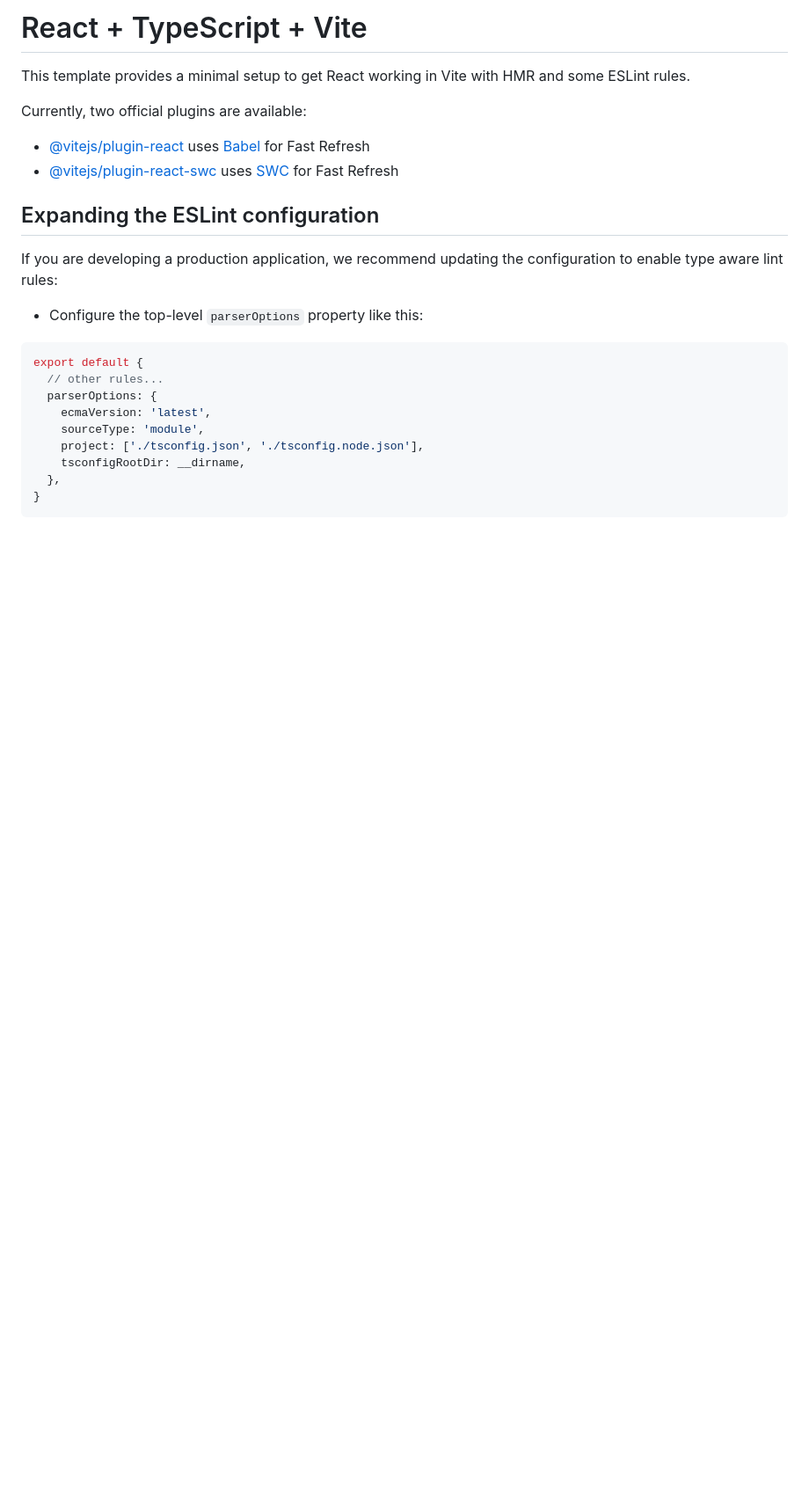
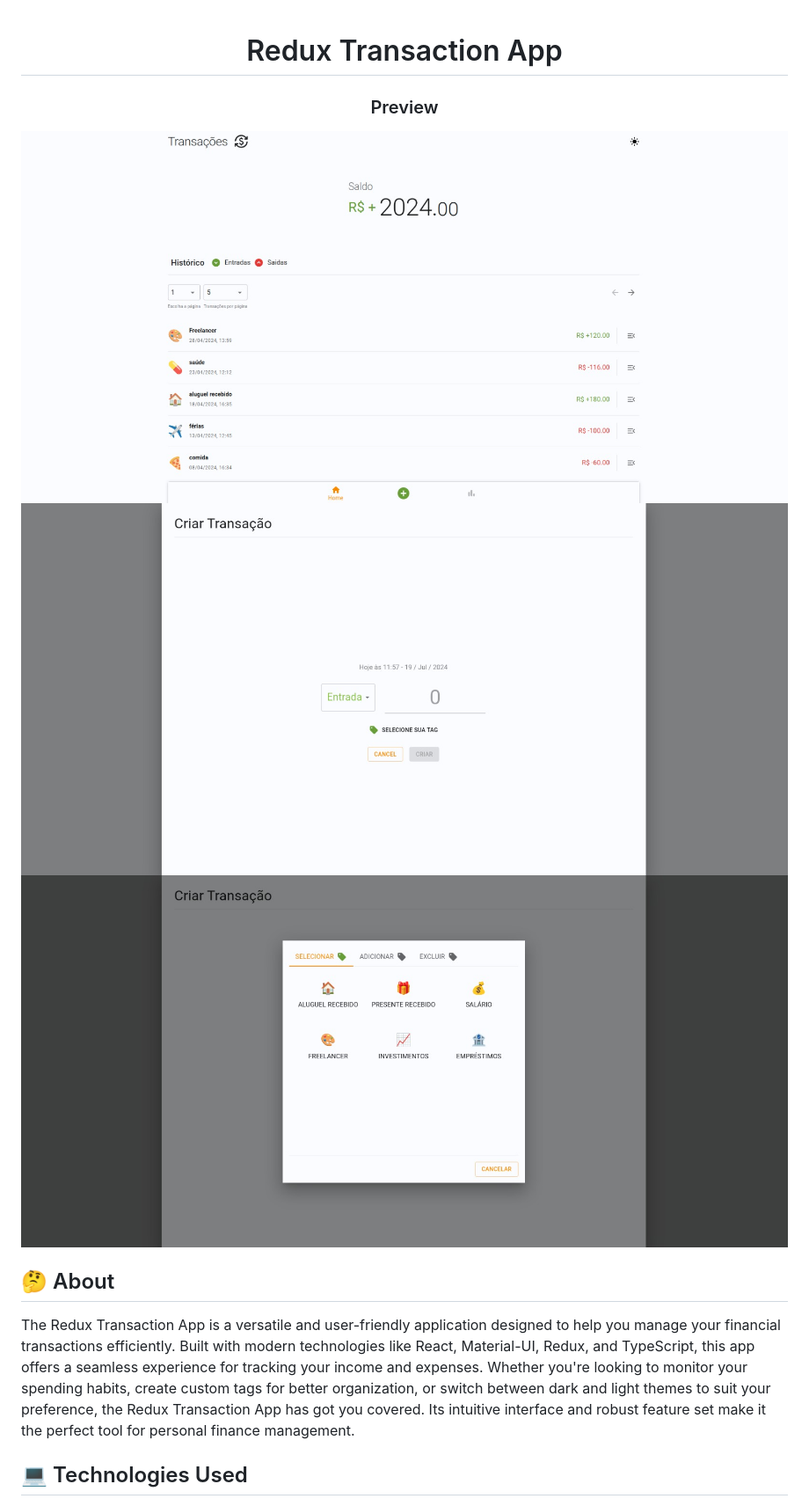
Before and after one commit to Jean-Dresbach/Redux_Transactions, a Markdown page: README.md, the part around the change printed below. Shown: that part at 88% size. Drawn GitHub-style; pictures changed too: src/assets/Home-Page-Preview.jpeg (added), src/assets/Tags-Modal-Preview.jpeg (added), src/assets/Transaction-Modal-Preview.jpeg (added); blank space fills up the shorter version.

````diff
--- a/README.md
+++ b/README.md
@@ -1,27 +1,18 @@
-# React + TypeScript + Vite
+<div align="center">
 
-This template provides a minimal setup to get React working in Vite with HMR and some ESLint rules.
+# Redux Transaction App
 
-Currently, two official plugins are available:
+### Preview
 
-- [@vitejs/plugin-react](https://github.com/vitejs/vite-plugin-react/blob/main/packages/plugin-react/README.md) uses [Babel](https://babeljs.io/) for Fast Refresh
-- [@vitejs/plugin-react-swc](https://github.com/vitejs/vite-plugin-react-swc) uses [SWC](https://swc.rs/) for Fast Refresh
+![Home Page Preview](./src/assets/Home-Page-Preview.jpeg)
+![Transaction Modal Preview2](./src/assets/Transaction-Modal-Preview.jpeg)
+![Tags Modal Preview](./src/assets/Tags-Modal-Preview.jpeg)
 
-## Expanding the ESLint configuration
+</div>
 
-If you are developing a production application, we recommend updating the configuration to enable type aware lint rules:
+## 🤔 About
 
-- Configure the top-level `parserOptions` property like this:
+The Redux Transaction App is a versatile and user-friendly application designed to help you manage your financial transactions efficiently. Built with modern technologies like React, Material-UI, Redux, and TypeScript, this app offers a seamless experience for tracking your income and expenses. Whether you're looking to monitor your spending habits, create custom tags for better organization, or switch between dark and light themes to suit your preference, the Redux Transaction App has got you covered. Its intuitive interface and robust feature set make it the perfect tool for personal finance management.
 
-```js
-export default {
-  // other rules...
-  parserOptions: {
-    ecmaVersion: 'latest',
-    sourceType: 'module',
-    project: ['./tsconfig.json', './tsconfig.node.json'],
-    tsconfigRootDir: __dirname,
-  },
-}
-```
+## 💻 Technologies Used
 
````
Also changed, not shown: other parts of README.md (+36 -3 lines).
